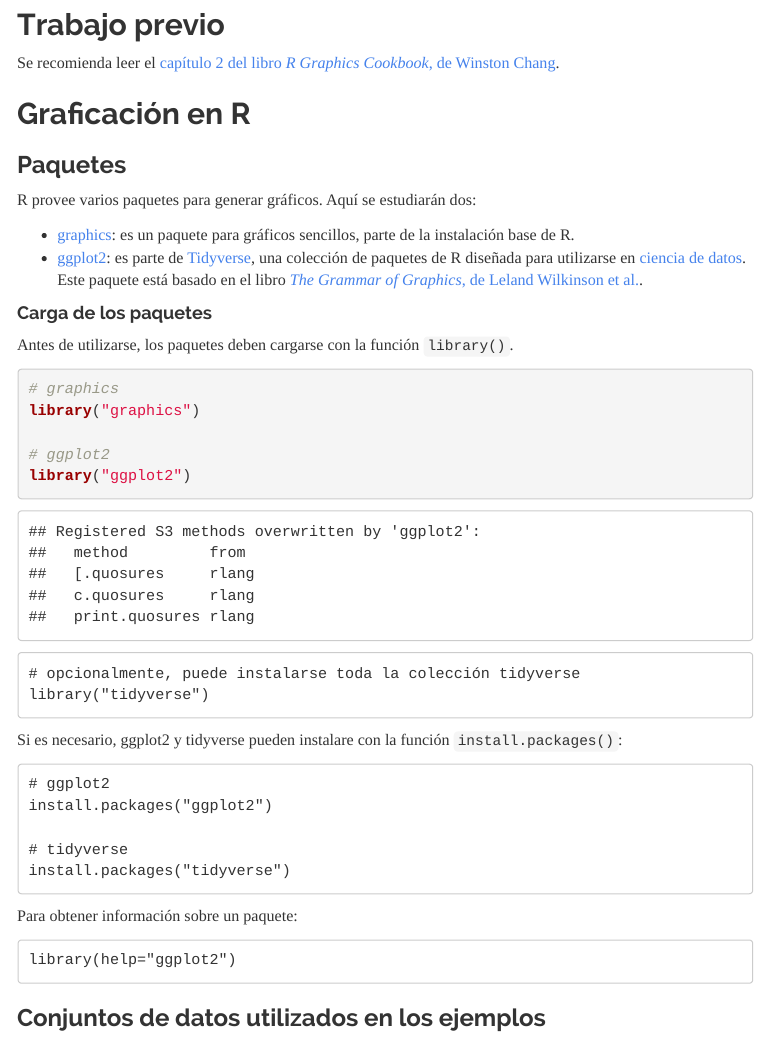
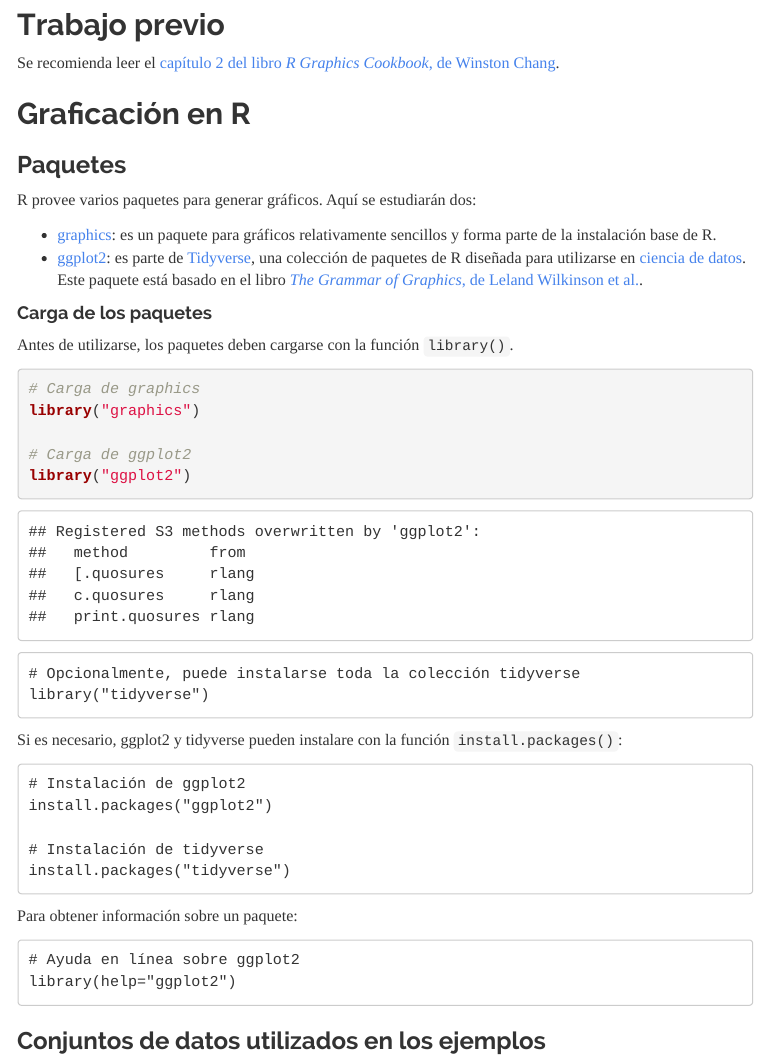
Before and after one commit to mariajcalvo/leccion-04-r-graficacion, an R Markdown document (index.Rmd): the page in a window 1100 px wide, from 770 px down. The pictures show the output file index.html that the author committed with the source, opened offline; menus at the side of the page are left out.

Commit message:
Realizar correcciones menores

````diff
--- a/index.Rmd
+++ b/index.Rmd
@@ -45,35 +45,36 @@ Se recomienda leer el [capítulo 2 del libro _R Graphics Cookbook_, de Winston C
 ### Paquetes
 R provee varios paquetes para generar gráficos. Aquí se estudiarán dos:
 
-* [graphics](http://search.r-project.org/R/library/graphics/html/graphics-package.html): es un paquete para gráficos sencillos, parte de la instalación base de R.
+* [graphics](http://search.r-project.org/R/library/graphics/html/graphics-package.html): es un paquete para gráficos relativamente sencillos y forma parte de la instalación base de R.
 * [ggplot2](https://ggplot2.tidyverse.org/): es parte de [Tidyverse](https://www.tidyverse.org/), una colección de paquetes de R diseñada para utilizarse en [ciencia de datos](https://en.wikipedia.org/wiki/Data_science). Este paquete está basado en el libro [_The Grammar of Graphics_, de Leland Wilkinson et al.](https://www.springer.com/gp/book/9780387245447).
 
 #### Carga de los paquetes
 Antes de utilizarse, los paquetes deben cargarse con la función ```library()```.
 ```{r}
-# graphics
+# Carga de graphics
 library("graphics")
 
-# ggplot2
+# Carga de ggplot2
 library("ggplot2")
 ```
 
 ```
-# opcionalmente, puede instalarse toda la colección tidyverse
+# Opcionalmente, puede instalarse toda la colección tidyverse
 library("tidyverse")
 ```
 
 Si es necesario, ggplot2 y tidyverse pueden instalare con la función ```install.packages()```:
 ```
-# ggplot2
+# Instalación de ggplot2
 install.packages("ggplot2")
 
-# tidyverse
+# Instalación de tidyverse
 install.packages("tidyverse")
 ```
 
 Para obtener información sobre un paquete:
 ```
+# Ayuda en línea sobre ggplot2
 library(help="ggplot2")
 ```
 
````
Also changed, not shown: index.html.
